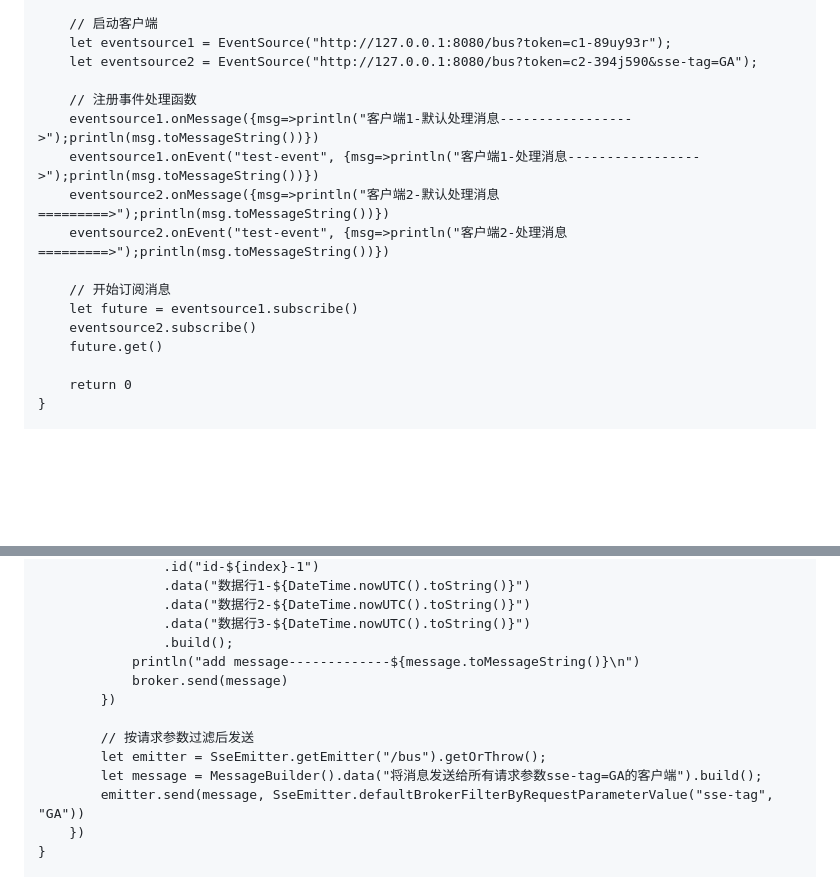
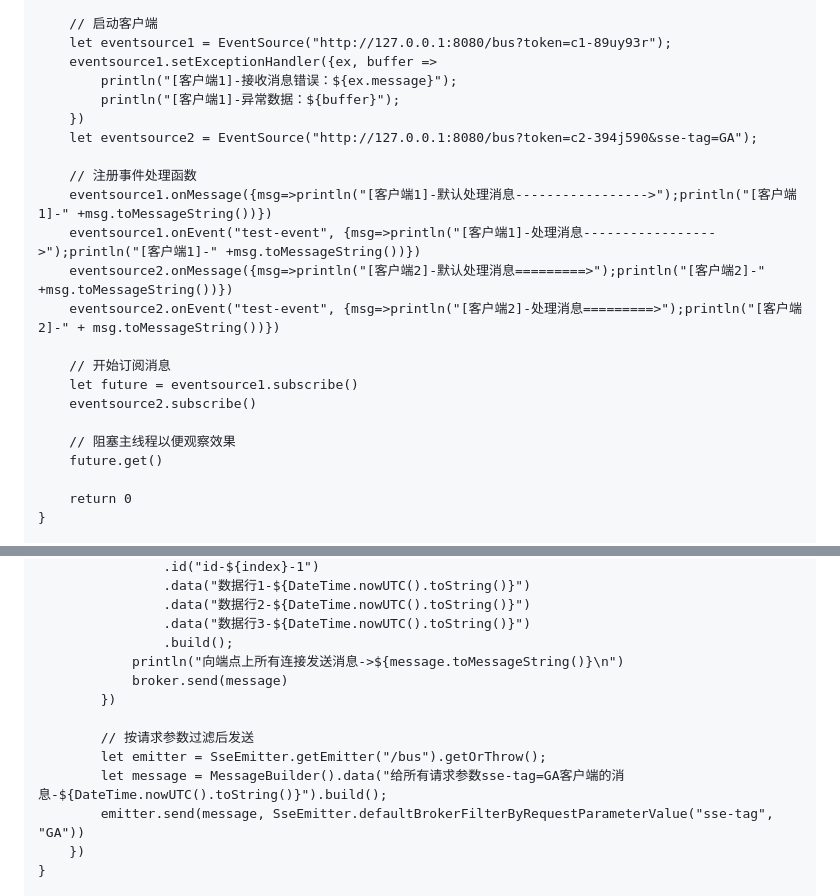
Before and after one commit to cangjielanguage-tpc/eventsource4cj, a Markdown page: doc/example.md, 2 parts joined by grey strips. Drawn GitHub-style; blank space fills up the shorter version.

Commit message:
更新完整示例代码

```diff
--- a/doc/example.md
+++ b/doc/example.md
@@ -34,17 +34,23 @@ main(): Int64 {
 
     // 启动客户端
     let eventsource1 = EventSource("http://127.0.0.1:8080/bus?token=c1-89uy93r");
+    eventsource1.setExceptionHandler({ex, buffer =>
+        println("[客户端1]-接收消息错误：${ex.message}");
+        println("[客户端1]-异常数据：${buffer}");
+    })
     let eventsource2 = EventSource("http://127.0.0.1:8080/bus?token=c2-394j590&sse-tag=GA");
 
     // 注册事件处理函数
-    eventsource1.onMessage({msg=>println("客户端1-默认处理消息----------------->");println(msg.toMessageString())})
-    eventsource1.onEvent("test-event", {msg=>println("客户端1-处理消息----------------->");println(msg.toMessageString())})
-    eventsource2.onMessage({msg=>println("客户端2-默认处理消息=========>");println(msg.toMessageString())})
-    eventsource2.onEvent("test-event", {msg=>println("客户端2-处理消息=========>");println(msg.toMessageString())})
+    eventsource1.onMessage({msg=>println("[客户端1]-默认处理消息----------------->");println("[客户端1]-" +msg.toMessageString())})
+    eventsource1.onEvent("test-event", {msg=>println("[客户端1]-处理消息----------------->");println("[客户端1]-" +msg.toMessageString())})
+    eventsource2.onMessage({msg=>println("[客户端2]-默认处理消息=========>");println("[客户端2]-" +msg.toMessageString())})
+    eventsource2.onEvent("test-event", {msg=>println("[客户端2]-处理消息=========>");println("[客户端2]-" + msg.toMessageString())})
 
     // 开始订阅消息
     let future = eventsource1.subscribe()
     eventsource2.subscribe()
+
+    // 阻塞主线程以便观察效果
     future.get()
 
     return 0
@@ -108,13 +114,13 @@ func doBusiness(): Unit {
                 .data("数据行2-${DateTime.nowUTC().toString()}")
                 .data("数据行3-${DateTime.nowUTC().toString()}")
                 .build();
-            println("add message-------------${message.toMessageString()}\n")
+            println("向端点上所有连接发送消息->${message.toMessageString()}\n")
             broker.send(message)
         })
 
         // 按请求参数过滤后发送
         let emitter = SseEmitter.getEmitter("/bus").getOrThrow();
-        let message = MessageBuilder().data("将消息发送给所有请求参数sse-tag=GA的客户端").build();
+        let message = MessageBuilder().data("给所有请求参数sse-tag=GA客户端的消息-${DateTime.nowUTC().toString()}").build();
         emitter.send(message, SseEmitter.defaultBrokerFilterByRequestParameterValue("sse-tag", "GA"))
     })
 }
```
